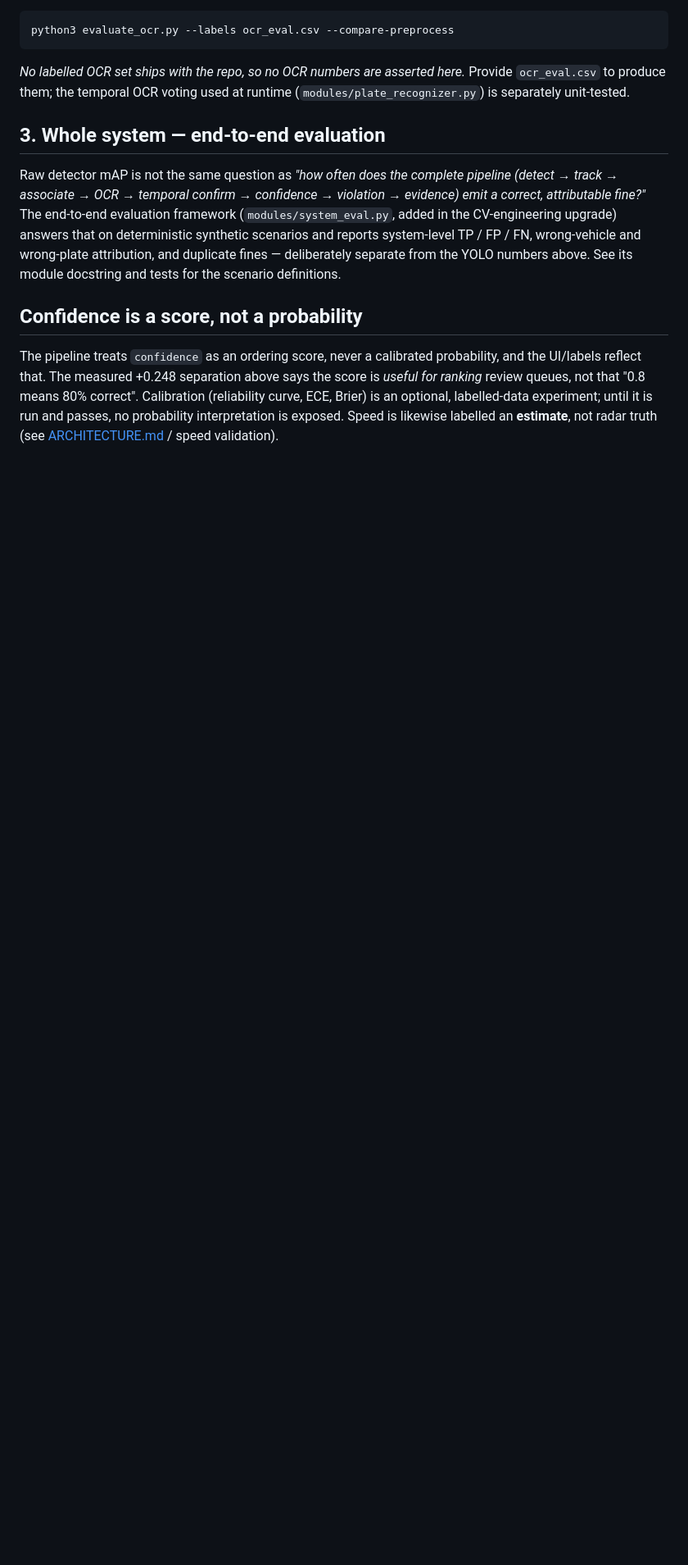
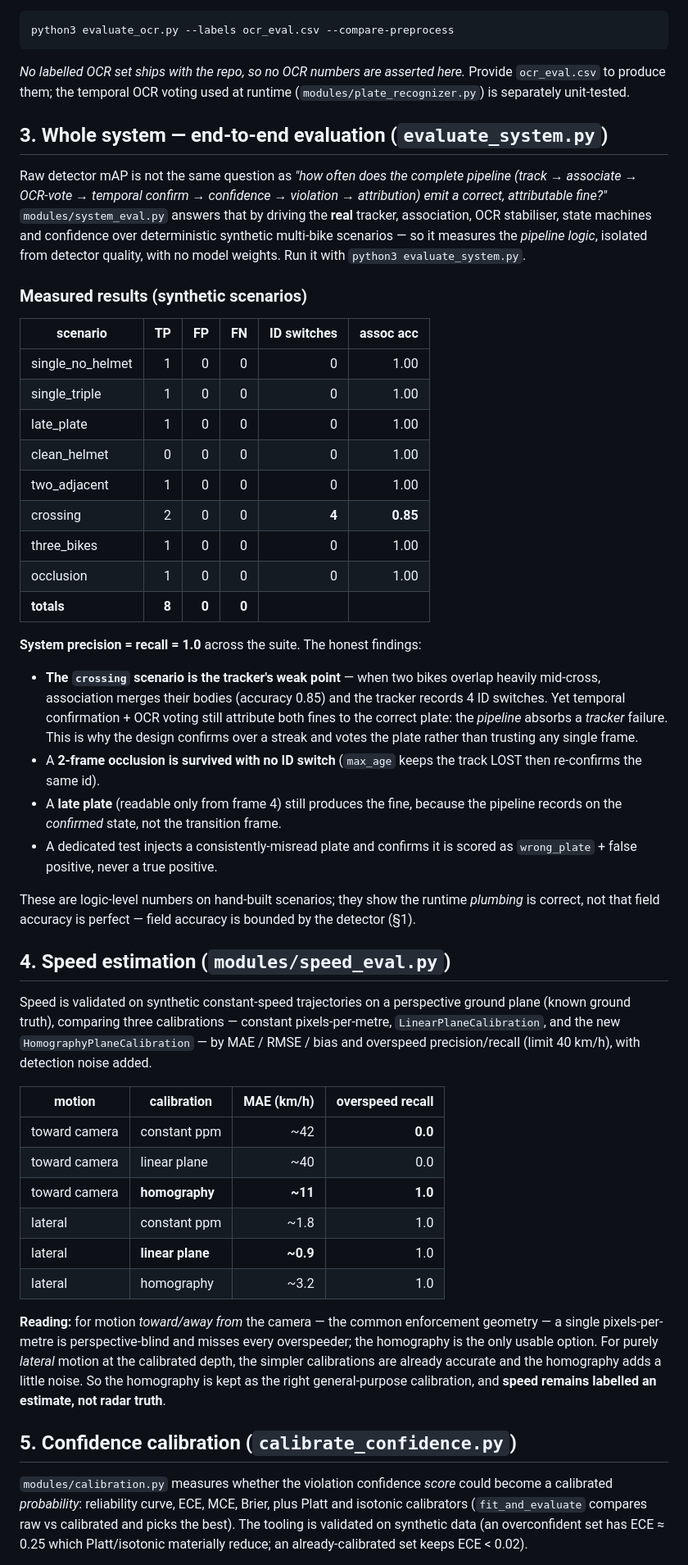
Before and after one commit to adivishall/two-wheeler-safety, a Markdown page: docs/EVALUATION.md, the part around one of its changes. Shown at 82% size. GitHub-like rendering; blank space fills up the shorter version.

Commit message:
docs: add measured system, speed, and calibration results to EVALUATION
Fill in the end-to-end system table (8/8 fines correct, crossing as the honest
tracker stress case), the speed calibration comparison (homography essential for
along-road motion, simple ppm fine for lateral), and the calibration section
(tooling validated; no probability applied without labelled data).

```diff
--- a/docs/EVALUATION.md
+++ b/docs/EVALUATION.md
@@ -76,23 +76,80 @@ python3 evaluate_ocr.py --labels ocr_eval.csv --compare-preprocess
 Provide `ocr_eval.csv` to produce them; the temporal OCR voting used at runtime
 (`modules/plate_recognizer.py`) is separately unit-tested.
 
-## 3. Whole system — end-to-end evaluation
+## 3. Whole system — end-to-end evaluation (`evaluate_system.py`)
 
 Raw detector mAP is not the same question as *"how often does the complete
-pipeline (detect → track → associate → OCR → temporal confirm → confidence →
-violation → evidence) emit a correct, attributable fine?"* The end-to-end
-evaluation framework (`modules/system_eval.py`, added in the CV-engineering
-upgrade) answers that on deterministic synthetic scenarios and reports
-system-level TP / FP / FN, wrong-vehicle and wrong-plate attribution, and
-duplicate fines — deliberately separate from the YOLO numbers above. See its
-module docstring and tests for the scenario definitions.
+pipeline (track → associate → OCR-vote → temporal confirm → confidence →
+violation → attribution) emit a correct, attributable fine?"* `modules/system_eval.py`
+answers that by driving the **real** tracker, association, OCR stabiliser,
+state machines and confidence over deterministic synthetic multi-bike scenarios
+— so it measures the *pipeline logic*, isolated from detector quality, with no
+model weights. Run it with `python3 evaluate_system.py`.
 
-## Confidence is a score, not a probability
+### Measured results (synthetic scenarios)
 
-The pipeline treats `confidence` as an ordering score, never a calibrated
-probability, and the UI/labels reflect that. The measured +0.248 separation
-above says the score is *useful for ranking* review queues, not that "0.8 means
-80% correct". Calibration (reliability curve, ECE, Brier) is an optional,
-labelled-data experiment; until it is run and passes, no probability
-interpretation is exposed. Speed is likewise labelled an **estimate**, not radar
-truth (see [ARCHITECTURE.md](ARCHITECTURE.md) / speed validation).
+| scenario | TP | FP | FN | ID switches | assoc acc |
+|----------|---:|---:|---:|------------:|----------:|
+| single_no_helmet | 1 | 0 | 0 | 0 | 1.00 |
+| single_triple | 1 | 0 | 0 | 0 | 1.00 |
+| late_plate | 1 | 0 | 0 | 0 | 1.00 |
+| clean_helmet | 0 | 0 | 0 | 0 | 1.00 |
+| two_adjacent | 1 | 0 | 0 | 0 | 1.00 |
+| crossing | 2 | 0 | 0 | **4** | **0.85** |
+| three_bikes | 1 | 0 | 0 | 0 | 1.00 |
+| occlusion | 1 | 0 | 0 | 0 | 1.00 |
+| **totals** | **8** | **0** | **0** | | |
+
+**System precision = recall = 1.0** across the suite. The honest findings:
+
+* **The `crossing` scenario is the tracker's weak point** — when two bikes
+  overlap heavily mid-cross, association merges their bodies (accuracy 0.85) and
+  the tracker records 4 ID switches. Yet temporal confirmation + OCR voting
+  still attribute both fines to the correct plate: the *pipeline* absorbs a
+  *tracker* failure. This is why the design confirms over a streak and votes the
+  plate rather than trusting any single frame.
+* A **2-frame occlusion is survived with no ID switch** (`max_age` keeps the
+  track LOST then re-confirms the same id).
+* A **late plate** (readable only from frame 4) still produces the fine, because
+  the pipeline records on the *confirmed* state, not the transition frame.
+* A dedicated test injects a consistently-misread plate and confirms it is
+  scored as `wrong_plate` + false positive, never a true positive.
+
+These are logic-level numbers on hand-built scenarios; they show the runtime
+*plumbing* is correct, not that field accuracy is perfect — field accuracy is
+bounded by the detector (§1).
+
+## 4. Speed estimation (`modules/speed_eval.py`)
+
+Speed is validated on synthetic constant-speed trajectories on a perspective
+ground plane (known ground truth), comparing three calibrations — constant
+pixels-per-metre, `LinearPlaneCalibration`, and the new
+`HomographyPlaneCalibration` — by MAE / RMSE / bias and overspeed
+precision/recall (limit 40 km/h), with detection noise added.
+
+| motion | calibration | MAE (km/h) | overspeed recall |
+|--------|-------------|-----------:|-----------------:|
+| toward camera | constant ppm | ~42 | **0.0** |
+| toward camera | linear plane | ~40 | 0.0 |
+| toward camera | **homography** | **~11** | **1.0** |
+| lateral | constant ppm | ~1.8 | 1.0 |
+| lateral | **linear plane** | **~0.9** | 1.0 |
+| lateral | homography | ~3.2 | 1.0 |
+
+**Reading:** for motion *toward/away from* the camera — the common enforcement
+geometry — a single pixels-per-metre is perspective-blind and misses every
+overspeeder; the homography is the only usable option. For purely *lateral*
+motion at the calibrated depth, the simpler calibrations are already accurate and
+the homography adds a little noise. So the homography is kept as the right
+general-purpose calibration, and **speed remains labelled an estimate, not radar
+truth**.
+
+## 5. Confidence calibration (`calibrate_confidence.py`)
+
+`modules/calibration.py` measures whether the violation confidence *score* could
+become a calibrated *probability*: reliability curve, ECE, MCE, Brier, plus Platt
+and isotonic calibrators (`fit_and_evaluate` compares raw vs calibrated and picks
+the best). The tooling is validated on synthetic data (an overconfident set has
+ECE ≈ 0.25 which Platt/isotonic materially reduce; an already-calibrated set
+keeps ECE < 0.02).
+
```
Also changed, not shown: other parts of docs/EVALUATION.md (+14 -0 lines).
